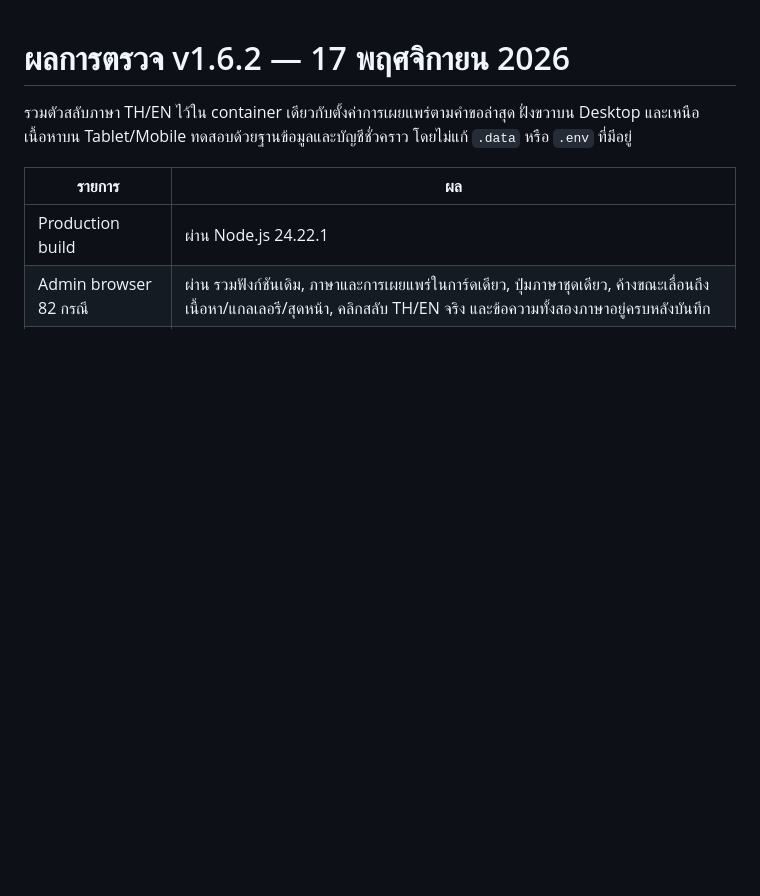
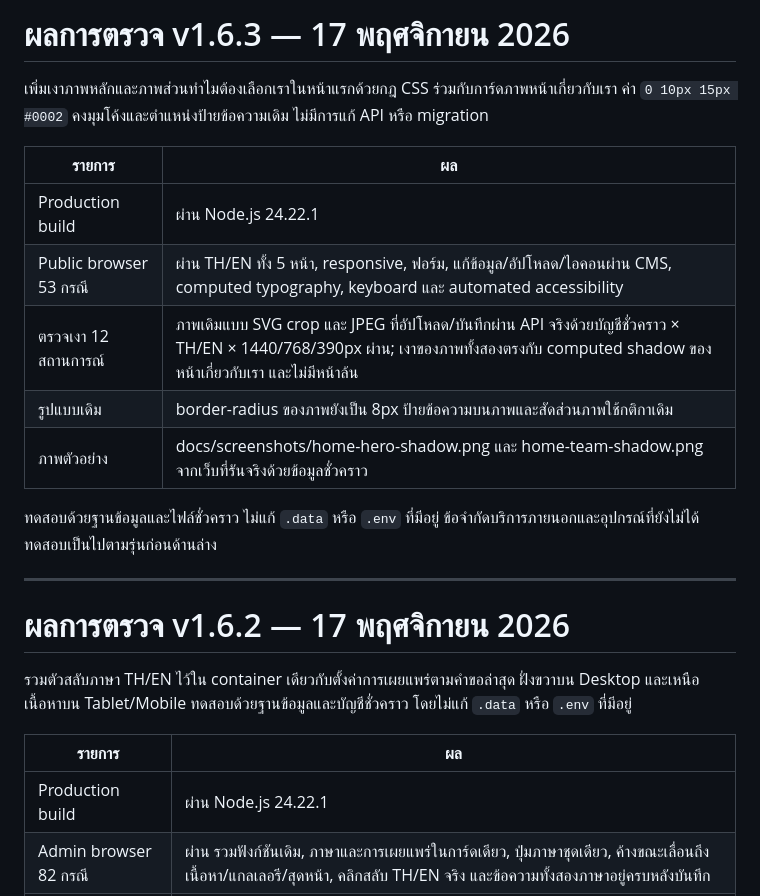
Before and after one commit to chanakan20010-cpu/BSIGN-WEB, a Markdown page: docs/VALIDATION.md, the part around the change. Drawn GitHub-style; blank space fills up the shorter version.

Commit message:
style: match homepage image shadows to the about page

```diff
--- a/docs/VALIDATION.md
+++ b/docs/VALIDATION.md
@@ -1,3 +1,19 @@
+# ผลการตรวจ v1.6.3 — 17 พฤศจิกายน 2026
+
+เพิ่มเงาภาพหลักและภาพส่วนทำไมต้องเลือกเราในหน้าแรกด้วยกฎ CSS ร่วมกับการ์ดภาพหน้าเกี่ยวกับเรา ค่า `0 10px 15px #0002` คงมุมโค้งและตำแหน่งป้ายข้อความเดิม ไม่มีการแก้ API หรือ migration
+
+| รายการ | ผล |
+|---|---|
+| Production build | ผ่าน Node.js 24.22.1 |
+| Public browser 53 กรณี | ผ่าน TH/EN ทั้ง 5 หน้า, responsive, ฟอร์ม, แก้ข้อมูล/อัปโหลด/ไอคอนผ่าน CMS, computed typography, keyboard และ automated accessibility |
+| ตรวจเงา 12 สถานการณ์ | ภาพเดิมแบบ SVG crop และ JPEG ที่อัปโหลด/บันทึกผ่าน API จริงด้วยบัญชีชั่วคราว × TH/EN × 1440/768/390px ผ่าน; เงาของภาพทั้งสองตรงกับ computed shadow ของหน้าเกี่ยวกับเรา และไม่มีหน้าล้น |
+| รูปแบบเดิม | border-radius ของภาพยังเป็น 8px ป้ายข้อความบนภาพและสัดส่วนภาพใช้กติกาเดิม |
+| ภาพตัวอย่าง | docs/screenshots/home-hero-shadow.png และ home-team-shadow.png จากเว็บที่รันจริงด้วยข้อมูลชั่วคราว |
+
+ทดสอบด้วยฐานข้อมูลและไฟล์ชั่วคราว ไม่แก้ `.data` หรือ `.env` ที่มีอยู่ ข้อจำกัดบริการภายนอกและอุปกรณ์ที่ยังไม่ได้ทดสอบเป็นไปตามรุ่นก่อนด้านล่าง
+
+---
+
 # ผลการตรวจ v1.6.2 — 17 พฤศจิกายน 2026
 
 รวมตัวสลับภาษา TH/EN ไว้ใน container เดียวกับตั้งค่าการเผยแพร่ตามคำขอล่าสุด ฝั่งขวาบน Desktop และเหนือเนื้อหาบน Tablet/Mobile ทดสอบด้วยฐานข้อมูลและบัญชีชั่วคราว โดยไม่แก้ `.data` หรือ `.env` ที่มีอยู่
```
Also changed, not shown: CHANGELOG.md (+4 -0 lines), README.md (+6 -2 lines), docs/screenshots/home-hero-shadow.png (added), docs/screenshots/home-team-shadow.png (added), 6 other files.
